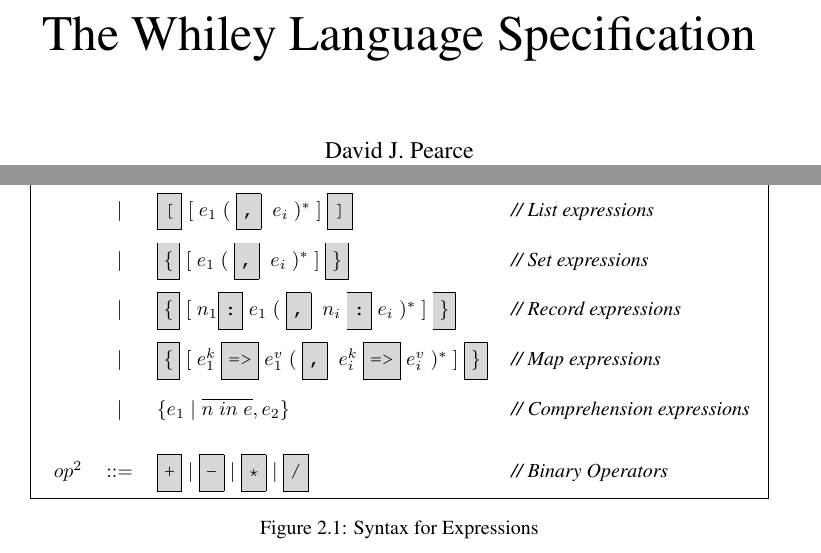
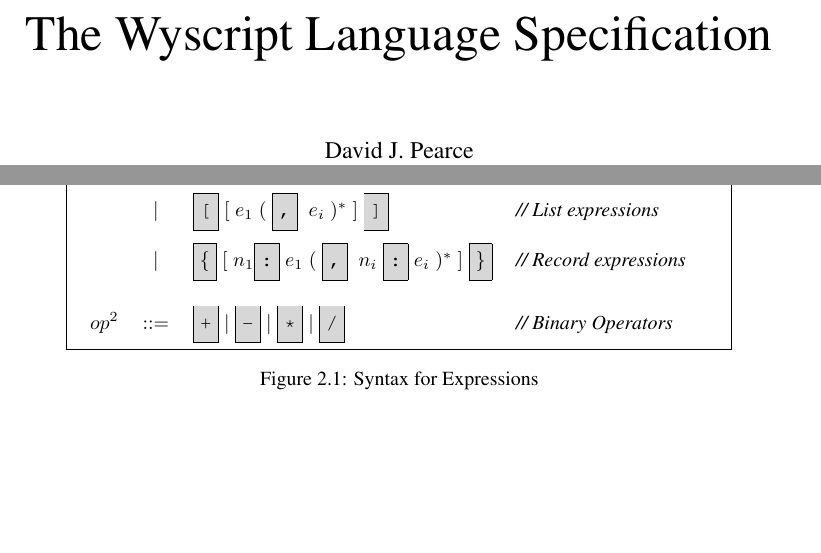
Before and after one commit to Whiley/WhileyDocs, a LaTeX book (wls.tex, which reads syntax.tex): two parts of pages 1 and 5 of 6, joined at a grey line, cut so that both start at the same text, the shorter picture padded with empty space. Compiled offline with pdfLaTeX.

Commit message:
Some little tweaks.

```diff
--- a/syntax.tex
+++ b/syntax.tex
@@ -56,13 +56,8 @@
 
 &{\huge\strut}$|$&$ \lsb [\;e_1\;(\;\comma\;\;e_i\;)^*\;]\rsb $ & {\em // List expressions}\\
 
-&{\huge\strut}$|$&$ \lcb [\;e_1\;(\;\comma\;\;e_i\;)^*\;]\rcb $ & {\em // Set expressions}\\
-
 &{\huge\strut}$|$&$ \lcb [\;n_1\colont\;e_1\;(\;\comma\;\;n_i\;\colont\;e_i\;)^*\;]\rcb $ & {\em // Record expressions}\\
 
-&{\huge\strut}$|$&$ \lcb [\;e^k_1\;\ra\;e^v_1\;(\;\comma\;\;e^k_i\;\ra\;e^v_i\;)^*\;]\rcb $ & {\em // Map expressions}\\
-
-&{\huge\strut}$|$&$ \{ e_1\;|\;\overline{n\;in\;e}, e_2\} $ & {\em // Comprehension expressions}\\
 &&&\\
 $op^2$ & $::=$ & $\token{+}\;|\;\token{-}\;|\;\token{*}\;|\;\token{/}$& {\em // Binary Operators}\\
 \end{tabular}}
--- a/wls.tex
+++ b/wls.tex
@@ -7,7 +7,7 @@
 \usepackage{fancybox}
 \usepackage[a4paper,lmargin=35mm,tmargin=35mm,bmargin=35mm,rmargin=35mm,twoside=false,marginpar=30mm]{geometry}
 
-\title{\Huge The Whiley Language Specification}
+\title{\Huge The Wyscript Language Specification}
 
 \author{David J. Pearce\\School of Engineering
   and Computer Science\\Victoria University of Wellington, New
```
